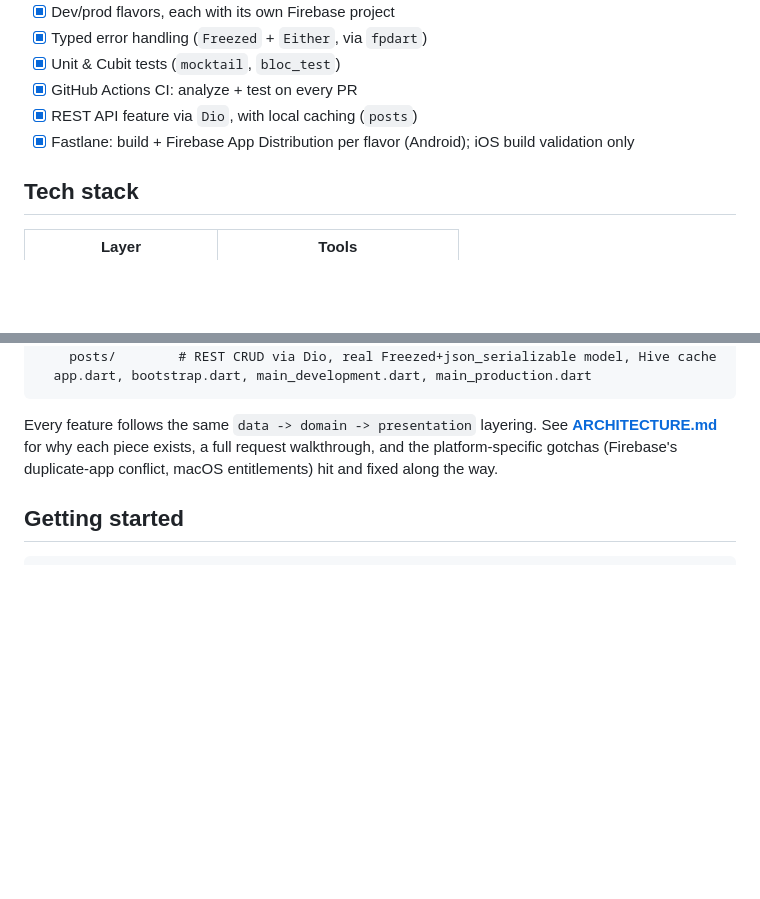
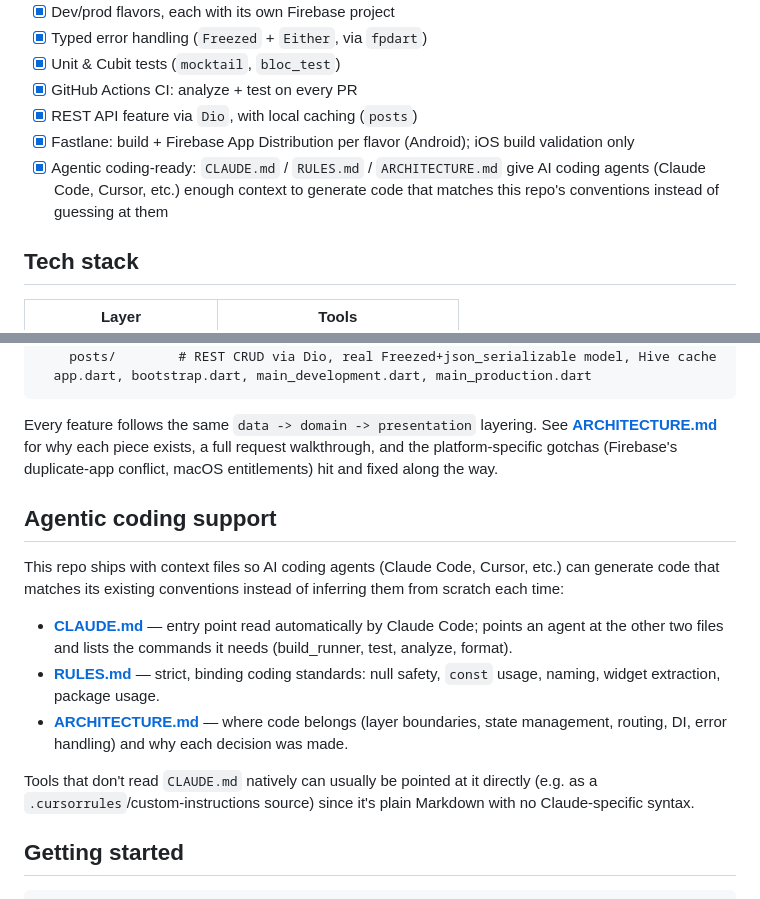
Before and after one commit to nicolinx/flutter_enterprise_starter_kit, a Markdown page: README.md, 2 parts joined by grey strips. Drawn GitHub-style; blank space fills up the shorter version.

Commit message:
docs: document agentic coding support in README

```diff
--- a/README.md
+++ b/README.md
@@ -16,6 +16,9 @@ An open source Flutter starter kit showing how a production app is actually buil
 - [x] GitHub Actions CI: analyze + test on every PR
 - [x] REST API feature via `Dio`, with local caching (`posts`)
 - [x] Fastlane: build + Firebase App Distribution per flavor (Android); iOS build validation only
+- [x] Agentic coding-ready: `CLAUDE.md` / `RULES.md` / `ARCHITECTURE.md` give AI coding agents
+      (Claude Code, Cursor, etc.) enough context to generate code that matches this repo's
+      conventions instead of guessing at them
 
 ## Tech stack
 
@@ -49,6 +52,21 @@ Every feature follows the same `data -> domain -> presentation` layering. See
 **[ARCHITECTURE.md](ARCHITECTURE.md)** for why each piece exists, a full request walkthrough, and
 the platform-specific gotchas (Firebase's duplicate-app conflict, macOS entitlements) hit and
 fixed along the way.
+
+## Agentic coding support
+
+This repo ships with context files so AI coding agents (Claude Code, Cursor, etc.) can generate
+code that matches its existing conventions instead of inferring them from scratch each time:
+
+- **[CLAUDE.md](CLAUDE.md)** — entry point read automatically by Claude Code; points an agent at
+  the other two files and lists the commands it needs (build_runner, test, analyze, format).
+- **[RULES.md](RULES.md)** — strict, binding coding standards: null safety, `const` usage,
+  naming, widget extraction, package usage.
+- **[ARCHITECTURE.md](ARCHITECTURE.md)** — where code belongs (layer boundaries, state
+  management, routing, DI, error handling) and why each decision was made.
+
+Tools that don't read `CLAUDE.md` natively can usually be pointed at it directly (e.g. as a
+`.cursorrules`/custom-instructions source) since it's plain Markdown with no Claude-specific syntax.
 
 ## Getting started
 
```
